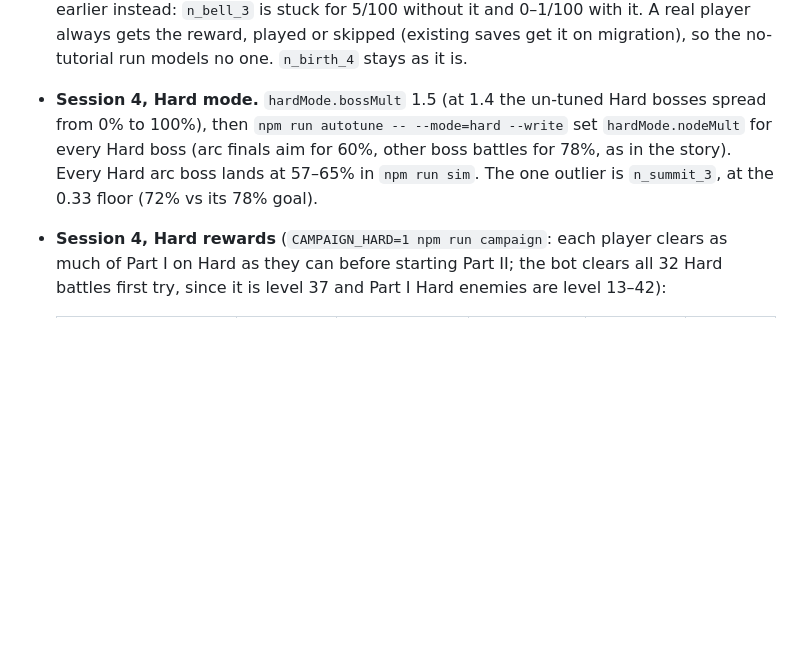
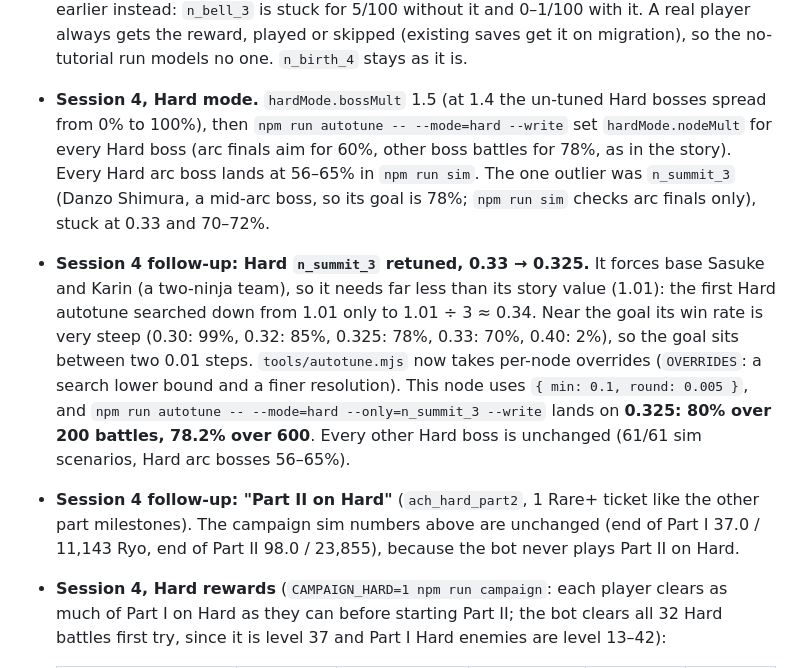
Before and after one commit to DyGoMa/shinobi-auto-battler, a Markdown page: BALANCE.md, the part around the change. Rendered like a GitHub page; blank space fills up the shorter version.

```diff
--- a/BALANCE.md
+++ b/BALANCE.md
@@ -147,7 +147,9 @@ It reports team level per arc, pulls, scroll/Ryo balance and stuck points. **Tar
   | `CAMPAIGN_TUTORIAL=0` (no tutorial, no reward) | 98/100 | 7 | 2 (5 and 4 replays; player 8 is the Session 4 case) |
 
   `n_birth_4` is the most common late stuck point in every variant, so it is the steepest late boss for the bot, but it only goes past 3 replays in the no-tutorial run, and 2 of 100 against 0 of 100 is within noise. The missing reward (+300 scrolls, +450 Ryo) shows up earlier instead: `n_bell_3` is stuck for 5/100 without it and 0–1/100 with it. A real player always gets the reward, played or skipped (existing saves get it on migration), so the no-tutorial run models no one. `n_birth_4` stays as it is.
-* **Session 4, Hard mode.** `hardMode.bossMult` 1.5 (at 1.4 the un-tuned Hard bosses spread from 0% to 100%), then `npm run autotune -- --mode=hard --write` set `hardMode.nodeMult` for every Hard boss (arc finals aim for 60%, other boss battles for 78%, as in the story). Every Hard arc boss lands at 57–65% in `npm run sim`. The one outlier is `n_summit_3`, at the 0.33 floor (72% vs its 78% goal).
+* **Session 4, Hard mode.** `hardMode.bossMult` 1.5 (at 1.4 the un-tuned Hard bosses spread from 0% to 100%), then `npm run autotune -- --mode=hard --write` set `hardMode.nodeMult` for every Hard boss (arc finals aim for 60%, other boss battles for 78%, as in the story). Every Hard arc boss lands at 56–65% in `npm run sim`. The one outlier was `n_summit_3` (Danzo Shimura, a mid-arc boss, so its goal is 78%; `npm run sim` checks arc finals only), stuck at 0.33 and 70–72%.
+* **Session 4 follow-up: Hard `n_summit_3` retuned, 0.33 → 0.325.** It forces base Sasuke and Karin (a two-ninja team), so it needs far less than its story value (1.01): the first Hard autotune searched down from 1.01 only to 1.01 ÷ 3 ≈ 0.34. Near the goal its win rate is very steep (0.30: 99%, 0.32: 85%, 0.325: 78%, 0.33: 70%, 0.40: 2%), so the goal sits between two 0.01 steps. `tools/autotune.mjs` now takes per-node overrides (`OVERRIDES`: a search lower bound and a finer resolution). This node uses `{ min: 0.1, round: 0.005 }`, and `npm run autotune -- --mode=hard --only=n_summit_3 --write` lands on **0.325: 80% over 200 battles, 78.2% over 600**. Every other Hard boss is unchanged (61/61 sim scenarios, Hard arc bosses 56–65%).
+* **Session 4 follow-up: "Part II on Hard"** (`ach_hard_part2`, 1 Rare+ ticket like the other part milestones). The campaign sim numbers above are unchanged (end of Part I 37.0 / 11,143 Ryo, end of Part II 98.0 / 23,855), because the bot never plays Part II on Hard.
 * **Session 4, Hard rewards** (`CAMPAIGN_HARD=1 npm run campaign`: each player clears as much of Part I on Hard as they can before starting Part II; the bot clears all 32 Hard battles first try, since it is level 37 and Part I Hard enemies are level 13–42):
 
   | `hardMode.rewards` first clear / arc bonus (scrolls, Ryo) | Hard Part I pays | Team Lv at Kazekage Rescue (no Hard: 39.5) | Twelve Guardian (48.0) | Pain's Assault (72.3) | End of Part II (98.0) |
```
Also changed, not shown: HANDOFF.md (+8 -8 lines).
